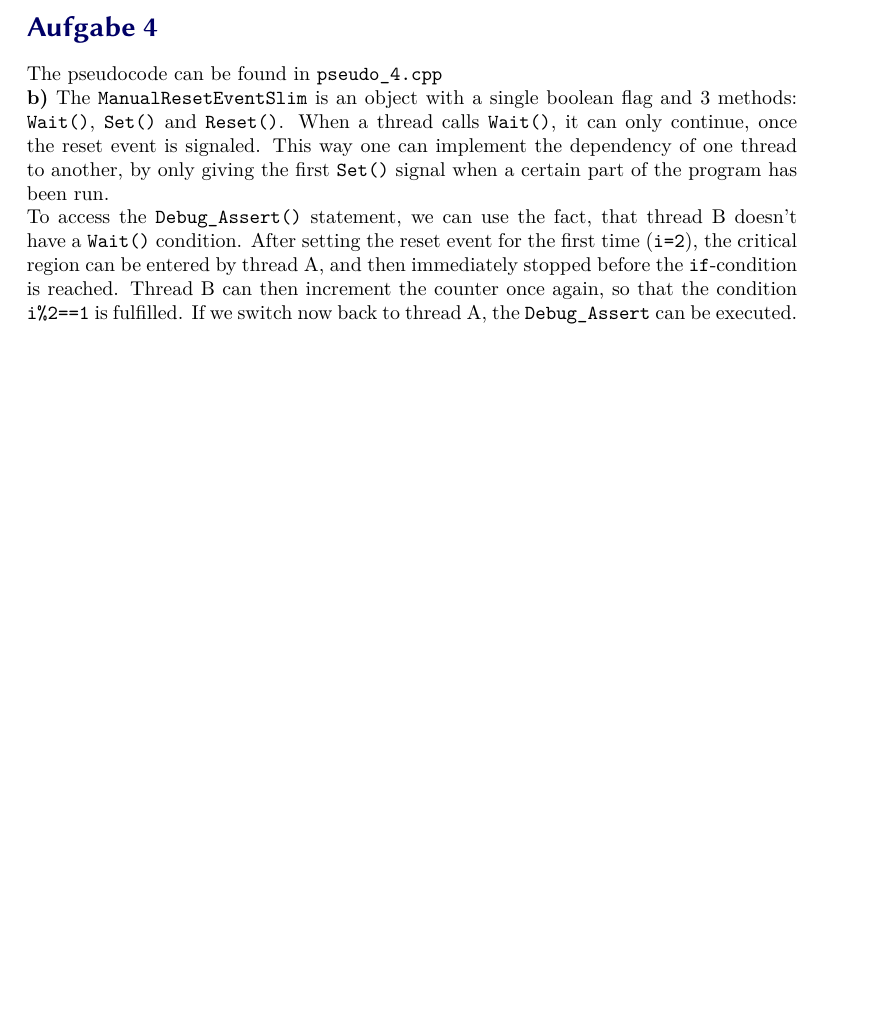
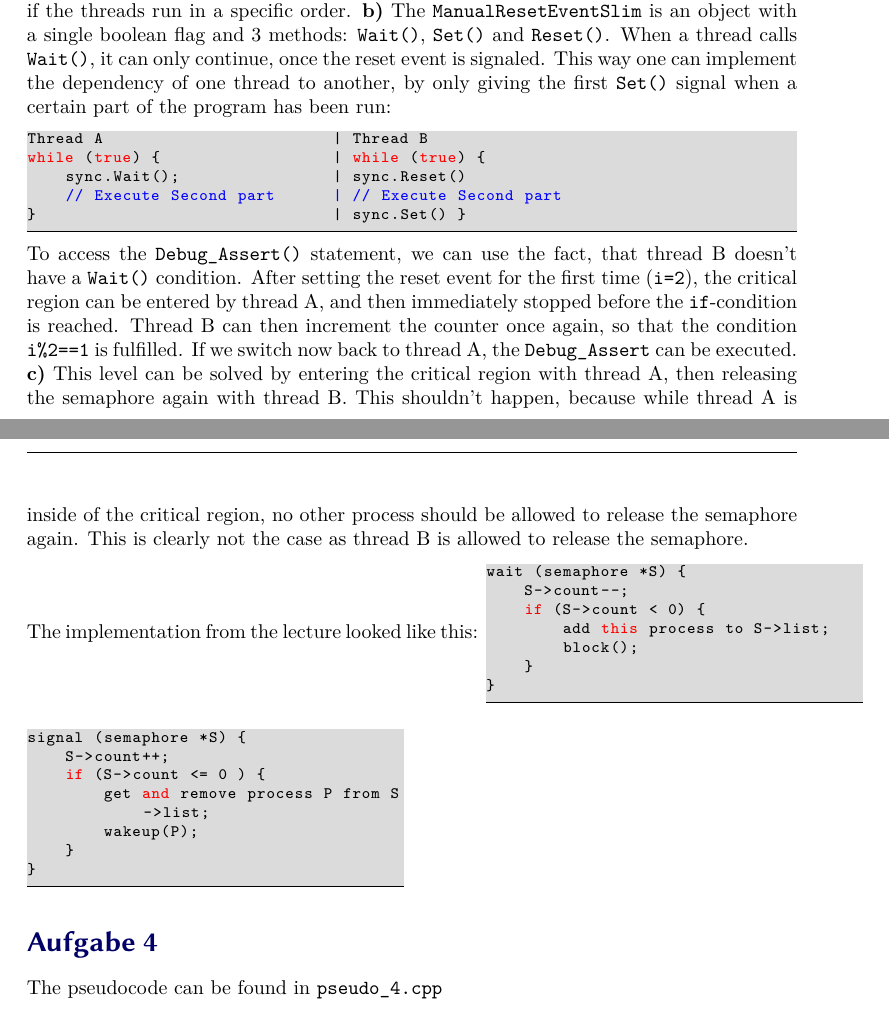
Before and after one commit to MauriceDonner/IBN_2022, a LaTeX document (Blatt_03/main.tex): part of page 2 of 3 before the commit and two parts of pages 2 and 3 of 4 after it, the two joined at a grey line, cut so that both start at the same text, the shorter picture padded with empty space. Compiled offline with XeLaTeX.

Commit message:
16-05-22

```diff
--- a/Blatt_03/main.tex
+++ b/Blatt_03/main.tex
@@ -34,7 +34,7 @@
 \usepackage{graphicx}
 \usepackage{xcolor}
 \usepackage{listings}
-    \lstset{language=Python,
+    \lstset{language=C++,
 	basicstyle=\footnotesize\ttfamily,
 	breaklines=true,
 	framextopmargin=50pt,
@@ -83,14 +83,20 @@ twice, then executing the code of Thread B, before executing Thread A again.
 This way, the condition \texttt{i == 5} is fulfilled, and the error
 statement can be executed. Assuming \texttt{Debug\_Assert(false)} is some
 piece of code that shall not be executed, this is unwanted, and will only
-happen if the threads run in a specific order.	\section*{Aufgabe 4}
-The pseudocode can be found in \texttt{pseudo\_4.cpp} \\
+happen if the threads run in a specific order.
 \textbf{b)} The \texttt{ManualResetEventSlim} is an object with a single boolean
 flag and 3 methods: \texttt{Wait()}, \texttt{Set()} and \texttt{Reset()}.
 When a thread calls \texttt{Wait()}, it can only continue, once the reset event
 is signaled. This way one can implement the dependency of one thread to another,
 by only giving the first \texttt{Set()} signal when a certain part of the program
-has been run. \\
+has been run:
+\begin{lstlisting}
+Thread A			| Thread B
+while (true) {			| while (true) {
+    sync.Wait();		| sync.Reset()
+    // Execute Second part	| // Execute Second part
+}				| sync.Set() }
+\end{lstlisting}
 To access the \texttt{Debug\_Assert()} statement, we can use the fact, that thread
 B doesn't have a \texttt{Wait()} condition. After setting the reset event for the
 first time (\texttt{i=2}), the critical region can be entered by thread A,
@@ -98,6 +104,36 @@ and then immediately stopped before the \texttt{if}-condition is reached. Thread
 B can then increment the counter once again, so that the condition \texttt{i\%2==1}
 is fulfilled. If we switch now back to thread A, the \texttt{Debug\_Assert} can be
 executed.
+\textbf{c)} This level can be solved by entering the critical region with thread A,
+then releasing the semaphore again with thread B. This shouldn't happen, because
+while thread A is inside of the critical region, no other process should be allowed
+to release the semaphore again. This is clearly not the case as thread B is allowed
+to release the semaphore. \\ The implementation from the lecture looked like this:
+\begin{minipage}{.49\textwidth}
+\begin{lstlisting}
+wait (semaphore *S) {
+    S->count--;
+    if (S->count < 0) {
+	add this process to S->list;
+	block();
+    }
+}
+\end{lstlisting}
+\end{minipage}
+\begin{minipage}{.49\textwidth}
+\begin{lstlisting}
+signal (semaphore *S) {
+    S->count++;
+    if (S->count <= 0 ) {
+	get and remove process P from S->list;
+	wakeup(P);
+    }
+}
+\end{lstlisting}
+\end{minipage}
+
+\section*{Aufgabe 4}
+The pseudocode can be found in \texttt{pseudo\_4.cpp} \\
 \section*{Aufgabe 5}
 \section*{Aufgabe 6}
 \begin{itemize}
```
Also changed, not shown: Blatt_03/main.pdf, 5 other files.
